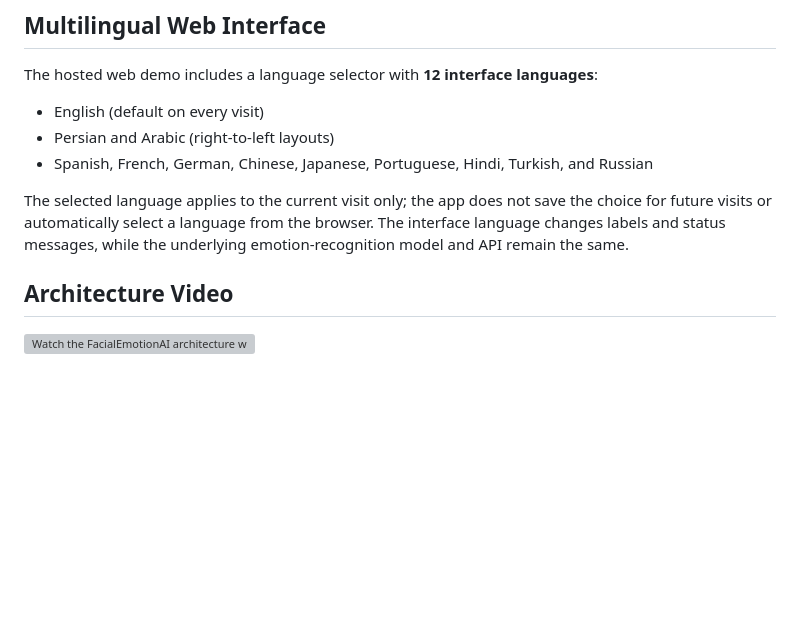
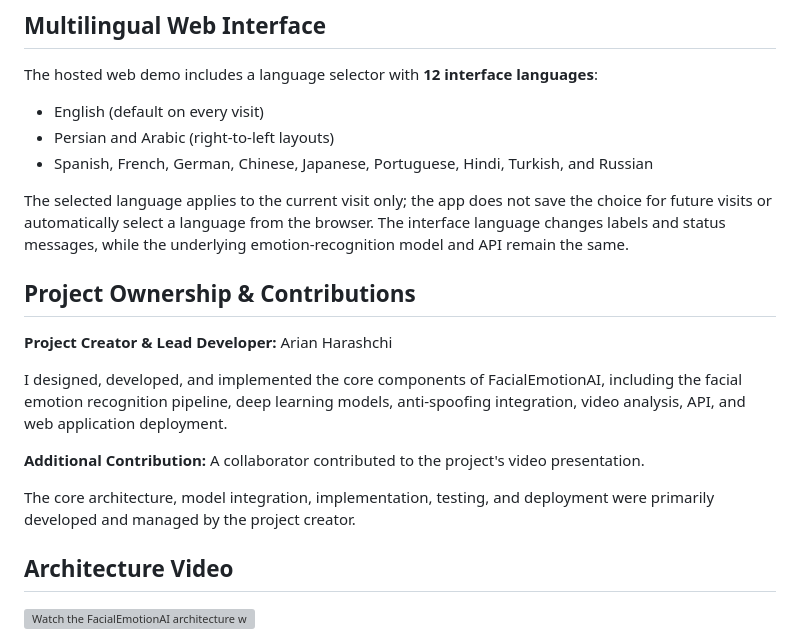
Before and after one commit to arianharashchi-lang/FacialEmotionAI, a Markdown page: README.md, the part around the change. Drawn GitHub-style; blank space fills up the shorter version; grey boxes are pictures that could not be loaded.

Commit message:
Document project ownership and video contribution

```diff
--- a/README.md
+++ b/README.md
@@ -56,6 +56,16 @@ The hosted web demo includes a language selector with **12 interface languages**
 - Spanish, French, German, Chinese, Japanese, Portuguese, Hindi, Turkish, and Russian
 
 The selected language applies to the current visit only; the app does not save the choice for future visits or automatically select a language from the browser. The interface language changes labels and status messages, while the underlying emotion-recognition model and API remain the same.
+
+## Project Ownership & Contributions
+
+**Project Creator & Lead Developer:** Arian Harashchi
+
+I designed, developed, and implemented the core components of FacialEmotionAI, including the facial emotion recognition pipeline, deep learning models, anti-spoofing integration, video analysis, API, and web application deployment.
+
+**Additional Contribution:** A collaborator contributed to the project's video presentation.
+
+The core architecture, model integration, implementation, testing, and deployment were primarily developed and managed by the project creator.
 
 ## Architecture Video
 
```
